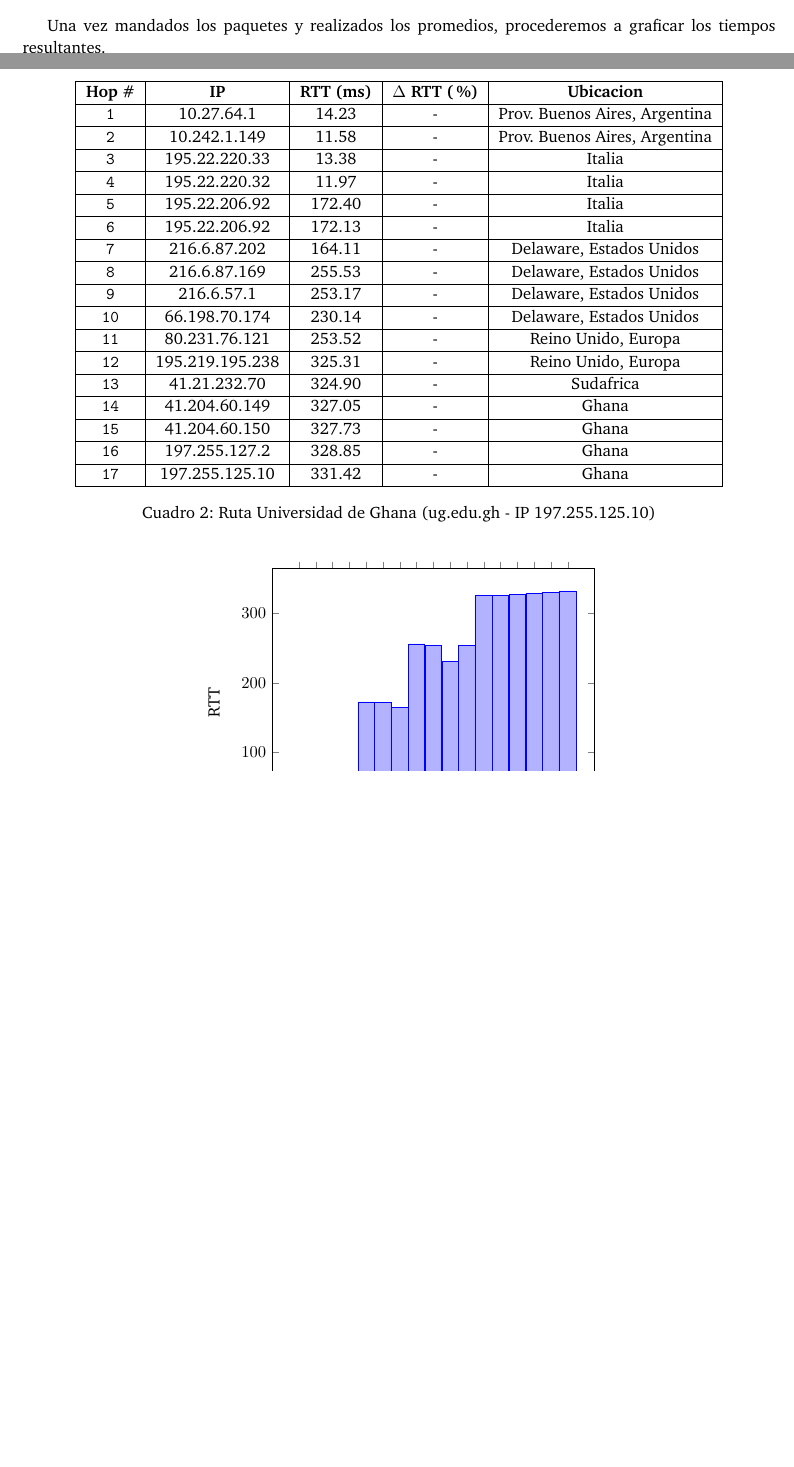
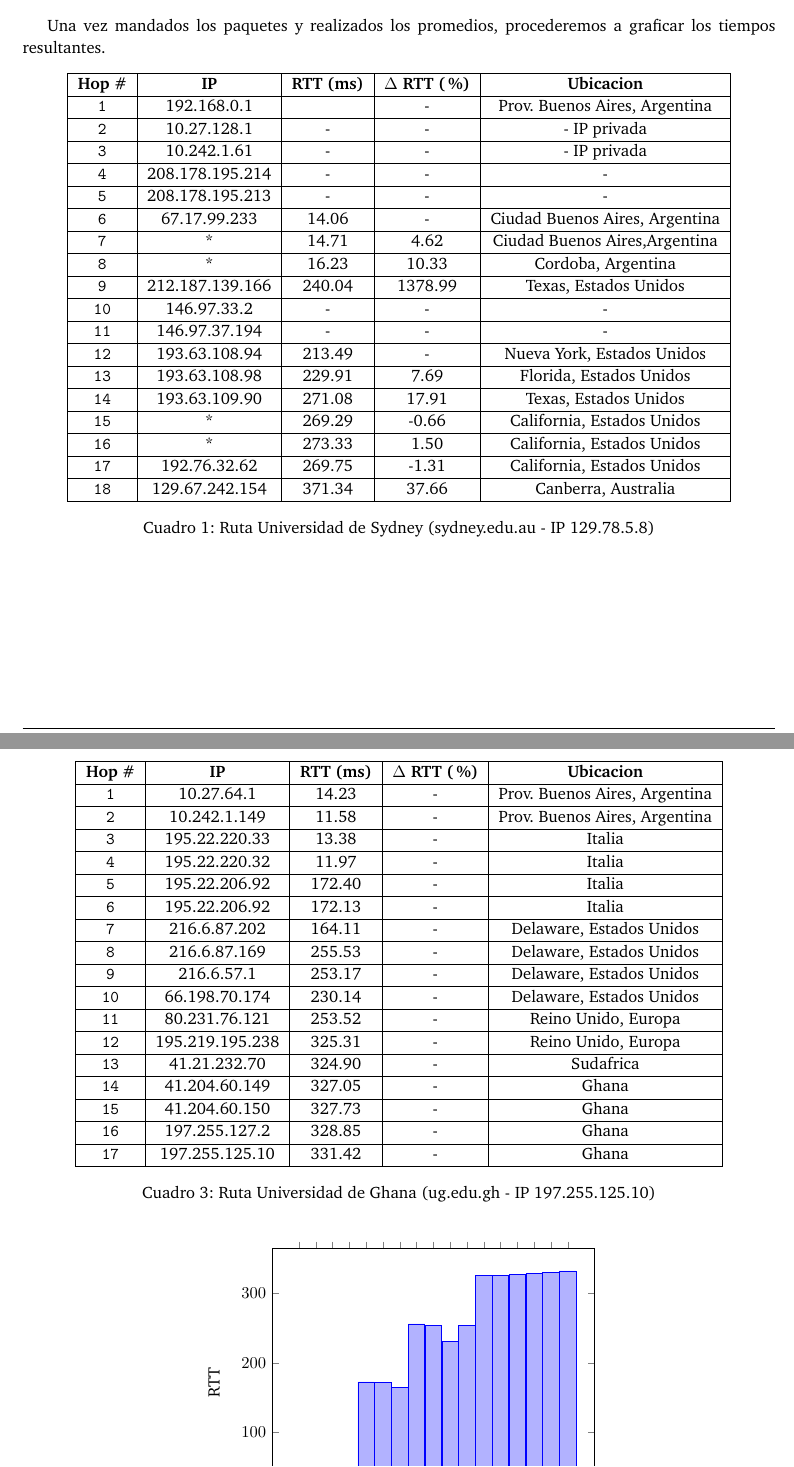
Before and after one commit to FlyingPumba/tp2-redes, a LaTeX document (latex/informe.tex, which reads latex/experimentos.tex): two parts of pages 5 and 8 of 8 before the commit and two parts of pages 5 and 9 of 9 after it, joined at a grey line, cut so that both start at the same text, the shorter picture padded with empty space. Compiled offline with pdfLaTeX; a LaTeX package or settings file that is missing is left out.

Commit message:
Cuadro oxford

```diff
--- a/latex/experimentos.tex
+++ b/latex/experimentos.tex
@@ -16,6 +16,36 @@ Por último, propondremos hipótesis para los casos de comportamiento anómalo.
 \subsection{Universidad de Oxford}
 
 Una vez mandados los paquetes y realizados los promedios, procederemos a graficar los tiempos resultantes.
+
+
+\begin{table}[ht]\begin{center}
+    \begin{tabular}{|c|c|c|c|c|}
+    \hline
+    \textbf{Hop \#} & \textbf{IP}& \textbf{RTT (ms)} & \textbf{$\Delta$ RTT (\%)} & \textbf{Ubicacion} \\ \hline
+    \texttt{1} & 192.168.0.1      &     & -       & Prov. Buenos Aires, Argentina   \\ \hline
+    \texttt{2} & 10.27.128.1                & -       & -       & - IP privada  \\ \hline
+    \texttt{3} & 10.242.1.61                & -       & -       & - IP privada  \\ \hline
+    \texttt{4} & 208.178.195.214                & -       & -       & -   \\ \hline
+    \texttt{5} & 208.178.195.213                & -       & -       & -   \\ \hline
+    \texttt{6} & 67.17.99.233     & 14.06   & -       & Ciudad Buenos Aires, Argentina    \\ \hline
+    \texttt{7} & *   & 14.71    & 4.62   & Ciudad Buenos Aires,Argentina   \\ \hline
+    \texttt{8} & *    & 16.23    & 10.33  & Cordoba, Argentina   \\ \hline
+    \texttt{9} & 212.187.139.166     & 240.04  & 1378.99 & Texas, Estados Unidos   \\ \hline
+    \texttt{10} & 146.97.33.2               & -       & -       & -   \\ \hline
+    \texttt{11} & 146.97.37.194               & -       & -       & -    \\ \hline
+    \texttt{12} & 193.63.108.94     & 213.49  & -       & Nueva York, Estados Unidos   \\ \hline
+    \texttt{13} & 193.63.108.98   & 229.91  & 7.69    & Florida, Estados Unidos   \\ \hline
+    \texttt{14} & 193.63.109.90   & 271.08  & 17.91   & Texas, Estados Unidos   \\ \hline
+    \texttt{15} & *    & 269.29  & -0.66   & California, Estados Unidos   \\ \hline
+    \texttt{16} & *   & 273.33  & 1.50    & California, Estados Unidos    \\ \hline
+    \texttt{17} & 192.76.32.62   & 269.75  & -1.31   & California, Estados Unidos   \\ \hline
+    \texttt{18} & 129.67.242.154 & 371.34  & 37.66   & Canberra, Australia   \\ \hline
+    \end{tabular}
+    \caption{Ruta Universidad de Sydney (sydney.edu.au - IP 129.78.5.8)}
+\end{center}\end{table}
+
+
+
 
 \begin{tikzpicture}
 \begin{axis}[
```
